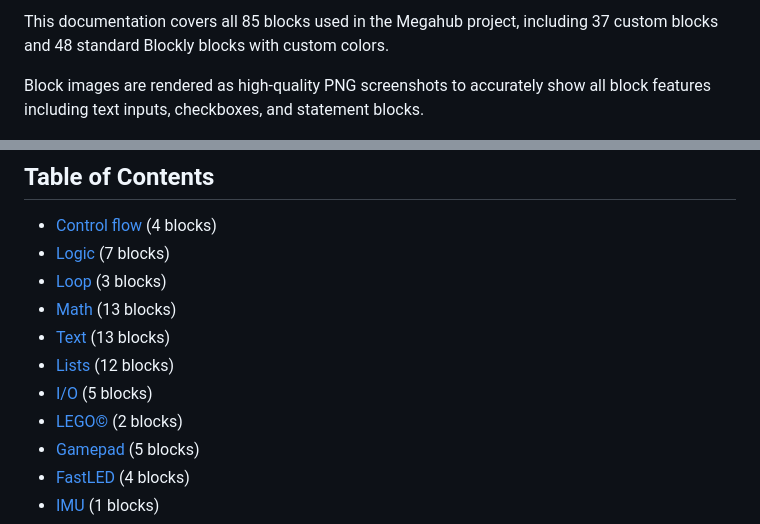
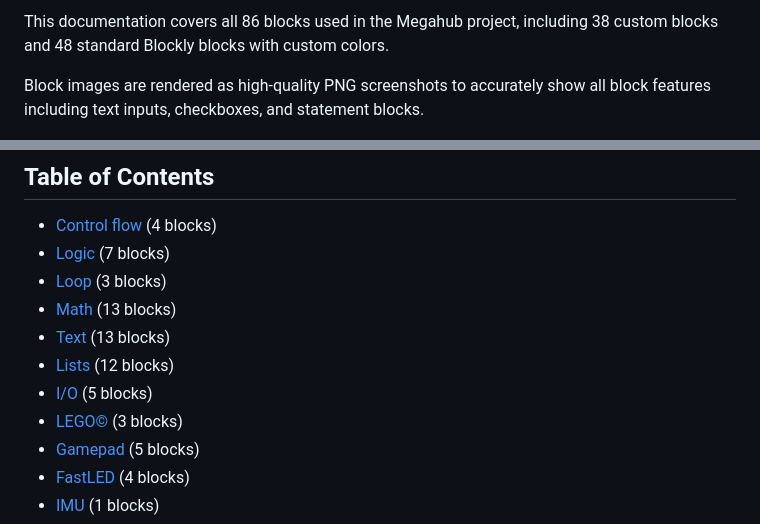
Before and after one commit to mirkosertic/Megahub, a Markdown page: BLOCKS.md, 2 parts joined by grey strips. GitHub-like rendering.

```diff
--- a/BLOCKS.md
+++ b/BLOCKS.md
@@ -4,5 +4,5 @@
 
-This documentation covers all 85 blocks used in the Megahub project, including 37 custom blocks and 48 standard Blockly blocks with custom colors.
+This documentation covers all 86 blocks used in the Megahub project, including 38 custom blocks and 48 standard Blockly blocks with custom colors.
 
 Block images are rendered as high-quality PNG screenshots to accurately show all block features including text inputs, checkboxes, and statement blocks.
 
@@ -15,7 +15,7 @@ Block images are rendered as high-quality PNG screenshots to accurately show all
 - [Text](#text) (13 blocks)
 - [Lists](#lists) (12 blocks)
 - [I/O](#i-o) (5 blocks)
-- [LEGO©](#lego-) (2 blocks)
+- [LEGO©](#lego-) (3 blocks)
 - [Gamepad](#gamepad) (5 blocks)
 - [FastLED](#fastled) (4 blocks)
 - [IMU](#imu) (1 blocks)
```
Also changed, not shown: other parts of BLOCKS.md (+25 -8 lines), docs/blocks/algorithms/mh_alg_dr_update.png, docs/blocks/lego-/lego_get_device_mode.png (added), docs/blocks/lego-/lego_get_mode_dataset.png, docs/blocks/logic/logic_compare.png, 15 other files.
